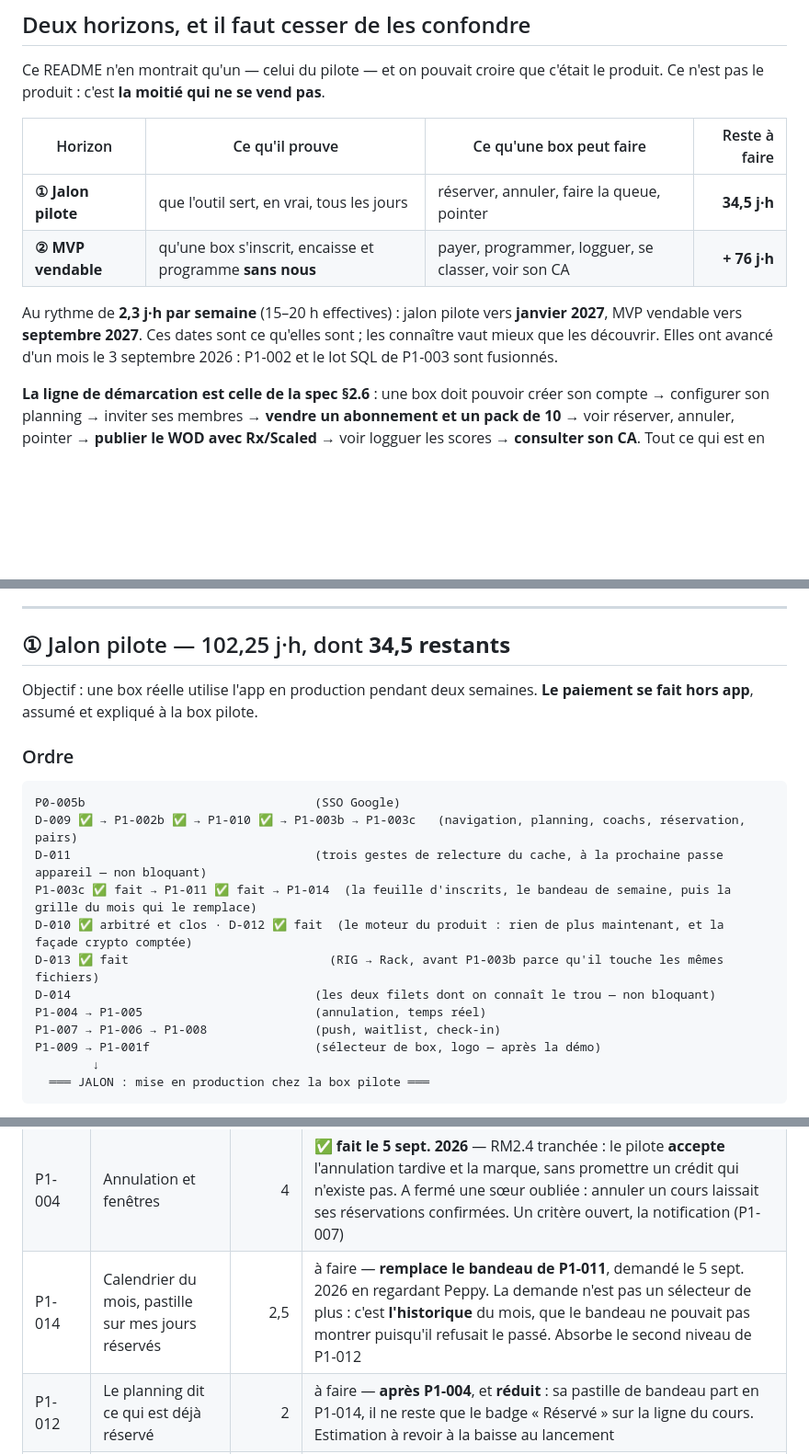
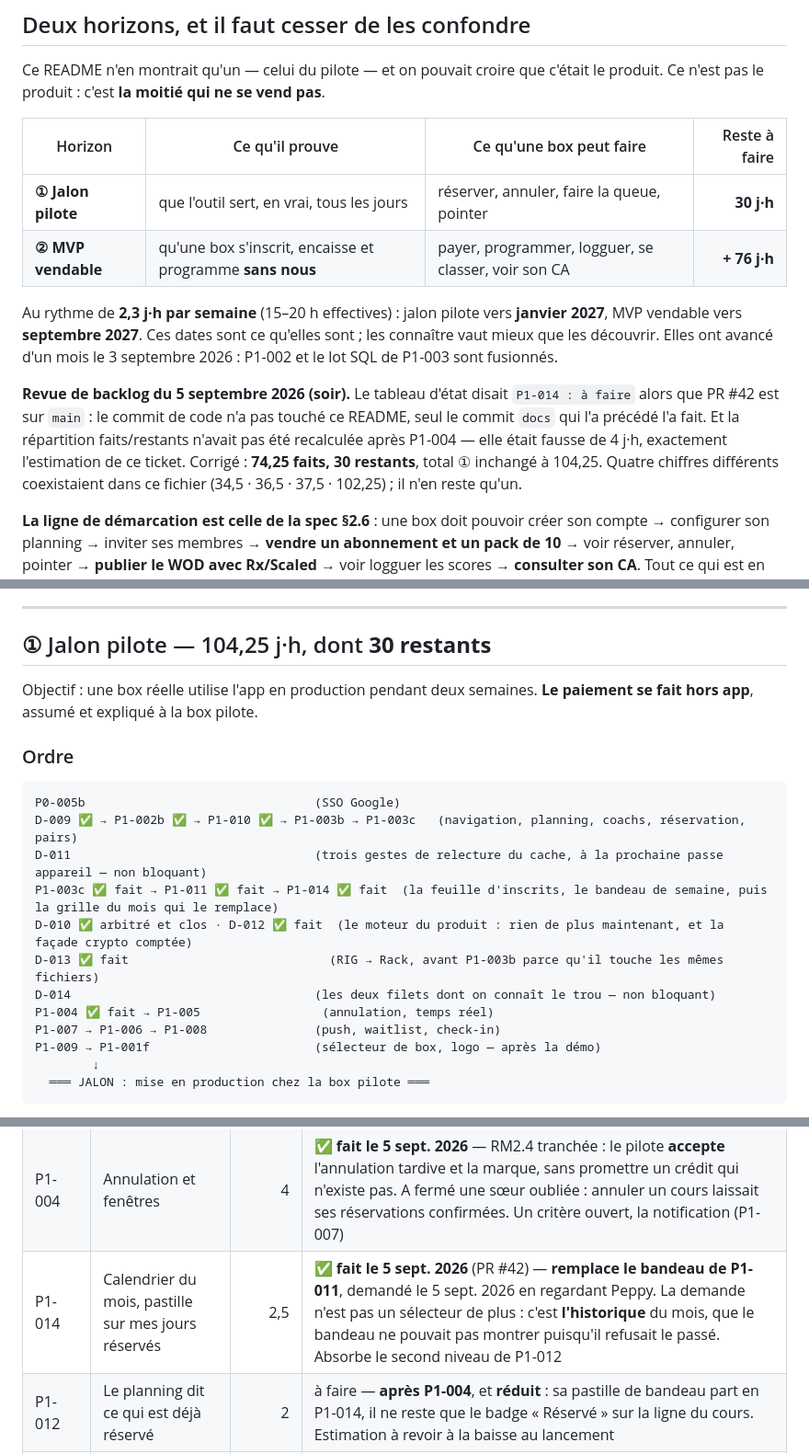
Before and after one commit to sahli28/rig, a Markdown page: docs/backlog/README.md, 3 parts joined by grey strips. Shown at 92% size. Drawn GitHub-style; blank space fills up the shorter version.

Commit message:
docs(backlog): la revue du 5 septembre, vérifiée par le calcul
Le tableau d'état disait `P1-014 : à faire` alors que la PR #42 était sur
`main` : le commit de code n'avait pas touché ce README, seul le commit `docs`
qui l'avait précédé. Et la répartition faits/restants n'avait pas été
recalculée après P1-004 — elle était fausse de 4 j·h, exactement l'estimation
de ce ticket.

Quatre chiffres différents coexistaient dans le fichier (34,5 · 36,5 · 37,5 ·
102,25). Il n'en reste qu'un, et il est recalculé depuis le tableau plutôt que
reporté à la main : **104,25 au total, 74,25 faits, 30 restants**, P1-013 exclu
comme il doit l'être.

Ce qui reste au jalon ① : P0-005b (4, bloqué), P1-005 (3), P1-006 (6),
P1-007 (4), P1-008 (6), P1-012 (2, réduit), P1-009 (1,5), P1-001f (1),
D-011 (0,5), D-014 (0,5), D-015 (1,5).

Co-Authored-By: Claude Opus 5 <noreply@anthropic.com>

```diff
--- a/docs/backlog/README.md
+++ b/docs/backlog/README.md
@@ -13,13 +13,21 @@ pas**.
 
 | Horizon | Ce qu'il prouve | Ce qu'une box peut faire | Reste à faire |
 | ------- | --------------- | ------------------------ | ------------: |
-| **① Jalon pilote** | que l'outil sert, en vrai, tous les jours | réserver, annuler, faire la queue, pointer | **34,5 j·h** |
+| **① Jalon pilote** | que l'outil sert, en vrai, tous les jours | réserver, annuler, faire la queue, pointer | **30 j·h** |
 | **② MVP vendable** | qu'une box s'inscrit, encaisse et programme **sans nous** | payer, programmer, logguer, se classer, voir son CA | **+ 76 j·h** |
 
 Au rythme de **2,3 j·h par semaine** (15–20 h effectives) : jalon pilote vers
 **janvier 2027**, MVP vendable vers **septembre 2027**. Ces dates sont ce
 qu'elles sont ; les connaître vaut mieux que les découvrir. Elles ont avancé
 d'un mois le 3 septembre 2026 : P1-002 et le lot SQL de P1-003 sont fusionnés.
+
+**Revue de backlog du 5 septembre 2026 (soir).** Le tableau d'état disait
+`P1-014 : à faire` alors que PR #42 est sur `main` : le commit de code n'a pas
+touché ce README, seul le commit `docs` qui l'a précédé l'a fait. Et la
+répartition faits/restants n'avait pas été recalculée après P1-004 — elle était
+fausse de 4 j·h, exactement l'estimation de ce ticket. Corrigé : **74,25 faits,
+30 restants**, total ① inchangé à 104,25. Quatre chiffres différents coexistaient
+dans ce fichier (34,5 · 36,5 · 37,5 · 102,25) ; il n'en reste qu'un.
 
 **La ligne de démarcation est celle de la spec §2.6** : une box doit pouvoir
 créer son compte → configurer son planning → inviter ses membres → **vendre un
@@ -68,7 +76,7 @@ des trois dérapages qui ne s'est pas produit.
 
 ---
 
-## ① Jalon pilote — 102,25 j·h, dont **34,5 restants**
+## ① Jalon pilote — 104,25 j·h, dont **30 restants**
 
 Objectif : une box réelle utilise l'app en production pendant deux semaines.
 **Le paiement se fait hors app**, assumé et expliqué à la box pilote.
@@ -79,11 +87,11 @@ Objectif : une box réelle utilise l'app en production pendant deux semaines.
 P0-005b                                (SSO Google)
 D-009 ✅ → P1-002b ✅ → P1-010 ✅ → P1-003b → P1-003c   (navigation, planning, coachs, réservation, pairs)
 D-011                                  (trois gestes de relecture du cache, à la prochaine passe appareil — non bloquant)
-P1-003c ✅ fait → P1-011 ✅ fait → P1-014  (la feuille d'inscrits, le bandeau de semaine, puis la grille du mois qui le remplace)
+P1-003c ✅ fait → P1-011 ✅ fait → P1-014 ✅ fait  (la feuille d'inscrits, le bandeau de semaine, puis la grille du mois qui le remplace)
 D-010 ✅ arbitré et clos · D-012 ✅ fait  (le moteur du produit : rien de plus maintenant, et la façade crypto comptée)
 D-013 ✅ fait                            (RIG → Rack, avant P1-003b parce qu'il touche les mêmes fichiers)
 D-014                                  (les deux filets dont on connaît le trou — non bloquant)
-P1-004 → P1-005                        (annulation, temps réel)
+P1-004 ✅ fait → P1-005                 (annulation, temps réel)
 P1-007 → P1-006 → P1-008               (push, waitlist, check-in)
 P1-009 → P1-001f                       (sélecteur de box, logo — après la démo)
         ↓
@@ -127,7 +135,7 @@ sait pas lui répondre.
 | P1-003b | Réserver depuis le mobile — lot 2, les écrans     |    5,5 | ✅ **fait** (PR #32) — passe iPhone du 5 sept. 2026, gestes 1 à 11 conformes, VoiceOver compris, **aucun défaut trouvé, une première**. Deux critères en `[~]` : le p95 attend P1-004 puis un environnement distant, le schéma `rack://` attend un *development build* (D-013) |
 | P1-011  | Bandeau de semaine : atteindre un jour en un tap  |      2 | ✅ **fait le 5 sept. 2026**, **au troisième essai sur le balayage** — la position de défilement est désormais la seule vérité, et le geste est enfin exerçable au harnais. **1,5 → 2** : le prix de deux correctifs manqués, compté plutôt que caché. `apps/mobile` y gagne sa première suite de tests |
 | P1-004  | Annulation et fenêtres                            |      4 | ✅ **fait le 5 sept. 2026** — RM2.4 tranchée : le pilote **accepte** l'annulation tardive et la marque, sans promettre un crédit qui n'existe pas. A fermé une sœur oubliée : annuler un cours laissait ses réservations confirmées. Un critère ouvert, la notification (P1-007) |
-| P1-014  | Calendrier du mois, pastille sur mes jours réservés |  2,5 | à faire — **remplace le bandeau de P1-011**, demandé le 5 sept. 2026 en regardant Peppy. La demande n'est pas un sélecteur de plus : c'est **l'historique** du mois, que le bandeau ne pouvait pas montrer puisqu'il refusait le passé. Absorbe le second niveau de P1-012 |
+| P1-014  | Calendrier du mois, pastille sur mes jours réservés |  2,5 | ✅ **fait le 5 sept. 2026** (PR #42) — **remplace le bandeau de P1-011**, demandé le 5 sept. 2026 en regardant Peppy. La demande n'est pas un sélecteur de plus : c'est **l'historique** du mois, que le bandeau ne pouvait pas montrer puisqu'il refusait le passé. Absorbe le second niveau de P1-012 |
 | P1-012  | Le planning dit ce qui est déjà réservé           |      2 | à faire — **après P1-004**, et **réduit** : sa pastille de bandeau part en P1-014, il ne reste que le badge « Réservé » sur la ligne du cours. Estimation à revoir à la baisse au lancement |
 | P1-005  | Places restantes en temps réel                    |      3 | à faire              |
 | P1-006  | Liste d'attente et promotion                      |      6 | à faire              |
```
Also changed, not shown: other parts of docs/backlog/README.md (+1 -1 lines).
